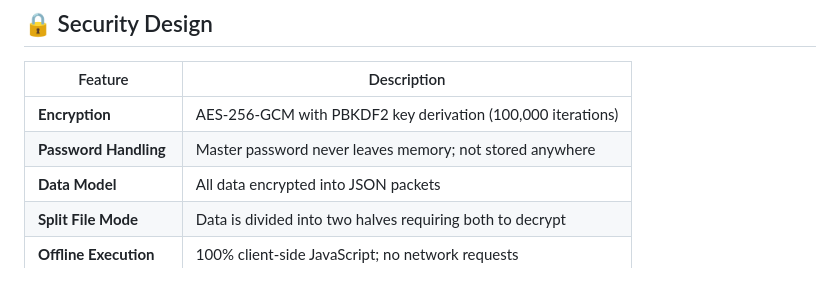
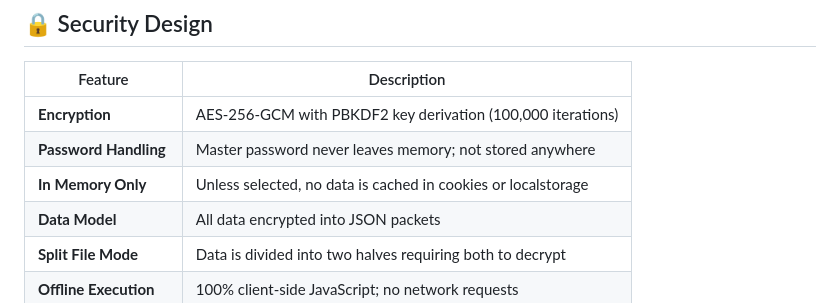
Before and after one commit to 13742X/Whdigo-standalone, a Markdown page: README.md, the part around the change. Rendered like a GitHub page.

Commit message:
in memory only
Processing is in the browser memory and not cached or stored in local storage or cookies unless the user chooses to do so for persistency

```diff
--- a/README.md
+++ b/README.md
@@ -53,6 +53,7 @@ Data is encrypted using **AES-256-GCM** (industry-standard authenticated encrypt
 |----------|--------------|
 | **Encryption** | AES-256-GCM with PBKDF2 key derivation (100,000 iterations) |
 | **Password Handling** | Master password never leaves memory; not stored anywhere |
+| **In Memory Only** | Unless selected, no data is cached in cookies or localstorage|
 | **Data Model** | All data encrypted into JSON packets |
 | **Split File Mode** | Data is divided into two halves requiring both to decrypt |
 | **Offline Execution** | 100% client-side JavaScript; no network requests |
```
